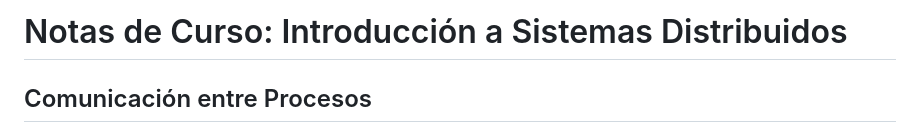
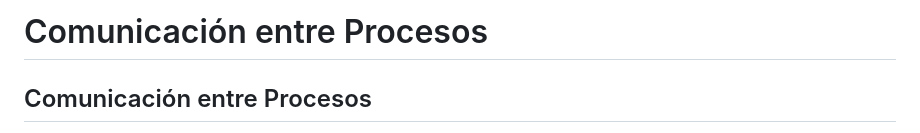
Before and after one commit to mauplo/Sistemas-distribuidos, a Markdown page: notas/ComunicacionEntreProcesos.md, the part around the change. Rendered like a GitHub page.

Commit message:
Change title to 'Comunicación entre Procesos'
Updated the title of the document to reflect its focus on process communication.

```diff
--- a/notas/ComunicacionEntreProcesos.md
+++ b/notas/ComunicacionEntreProcesos.md
@@ -1,4 +1,4 @@
-# Notas de Curso: Introducción a Sistemas Distribuidos
+# Comunicación entre Procesos
 
 ## Comunicación entre Procesos
 La comunicación entre procesos abarca las aplicaciones, los servicios, la invocación remota y la comunicación indirecta. Se basa en primitivas subyacentes de comunicación como Sockets, paso de mensajes, empaquetado y representación de datos, utilizando protocolos como UDP y TCP.
```
